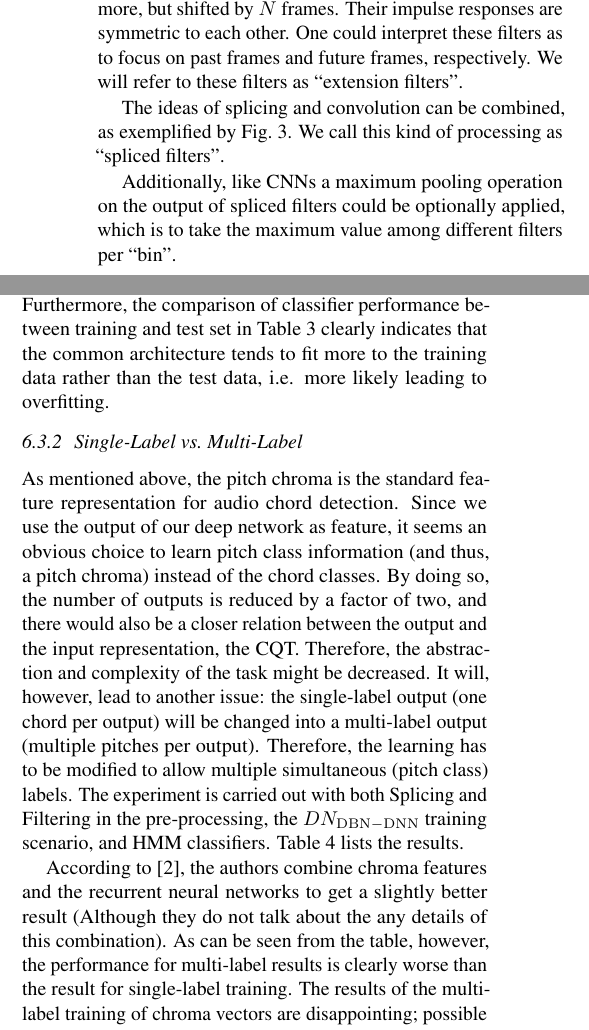
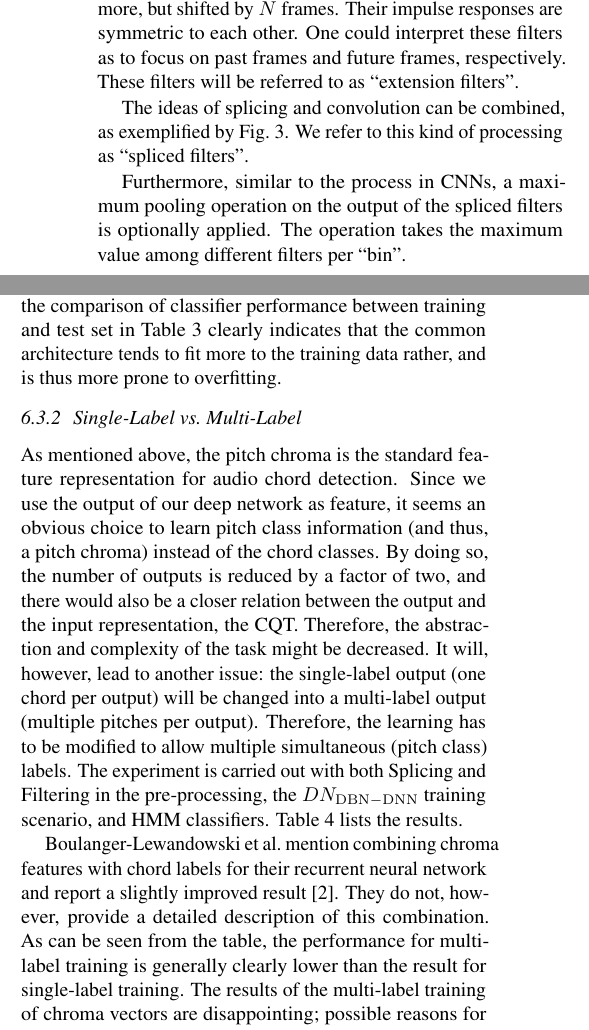
Before and after one commit to royzxq/Chord_Detection_Paper, a LaTeX paper (ISMIR2015template.tex): two parts of the columns of pages 3 and 5 of 7, joined at a grey line, cut so that both start at the same text. Compiled offline with pdfLaTeX.

Commit message:
some minor edits

```diff
--- a/ISMIR2015template.tex
+++ b/ISMIR2015template.tex
@@ -157,7 +157,7 @@ y_{1}(n) = \sum_{k=1}^N a^{-k+1} x(n-N+k)
 y_{2}(n) = \sum_{k=1}^N a^{-k+1} x(n+N-k)
 \end{equation}
 The filter length is $N$ and $a$ is the exponential base.
-These two filters are not centered around the current frame anymore, but shifted by $N$ frames. Their impulse responses are symmetric to each other. One could interpret these filters as to focus on past frames and future frames, respectively. We will refer to these filters as ``extension filters".
+These two filters are not centered around the current frame anymore, but shifted by $N$ frames. Their impulse responses are symmetric to each other. One could interpret these filters as to focus on past frames and future frames, respectively. These filters will be referred to as ``extension filters".
 
 The ideas of splicing and convolution can be combined, as exemplified by Fig.~\ref{fig:filtersplice}.
 %In a further processing, we combine the ideas of time splicing and convolution: we either conduct time splicing on the output of the low pass filter, or splice the output of different filters together, as in figure 4.
@@ -167,8 +167,8 @@ The ideas of splicing and convolution can be combined, as exemplified by Fig.~\r
  \caption{Splicing output of different filters}
  \label{fig:filtersplice}
 \end{figure}
-We call this kind of processing as ``spliced filters".
+We refer to this kind of processing as ``spliced filters".
 
-Additionally, like CNNs a maximum pooling operation on the output of spliced filters could be optionally applied, which is to take the maximum value among different filters per ``bin".
+Furthermore, similar to the process in CNNs, a maximum pooling operation on the output of the spliced filters is optionally applied. The operation takes the maximum value among different filters per ``bin".
 
 \subsection{Training}\label{sec:train}
@@ -306,8 +306,8 @@ Bottleneck & Pooling & 0.960 & 0.916 \\ \bottomrule
 \label{tab:arch}
 \end{table}
 
-The results show that for the three pre-processing scenarios tested: no additional pre-processing, spliced filters and spliced filters followed by a max pooling. The bottleneck architecture gives significantly better results ($p=0.023$) on the test set (WSCR). While this is not true for the training set (Training WSCR), for which the common architecture achieves results in the same range or better than the bottleneck architecture. The difference between the results on the training set and the test set are thus much larger for the common architecture than for the bottleneck architecture.
-The bottleneck architecture is clearly advantageous to use: it reduces complexity and thus the training workload and increases the classification performance significantly. Furthermore, the comparison of classifier performance between training and test set in Table~\ref{tab:arch} clearly indicates that the common architecture tends to fit more to the training data rather than the test data, i.e. more likely leading to overfitting.
+The results show that the bottleneck architecture gives significantly better results ($p=0.023$) on the test set (WSCR). Note that this is not true for the training set (Training WSCR), for which the common architecture achieves results in the same range or better than the bottleneck architecture. The difference between the results on the training set and the test set are thus much larger for the common architecture than for the bottleneck architecture.
+The bottleneck architecture is clearly advantageous to use: it reduces complexity and thus the training workload and increases the classification performance significantly. Furthermore, the comparison of classifier performance between training and test set in Table~\ref{tab:arch} clearly indicates that the common architecture tends to fit more to the training data rather, and is thus more prone to overfitting.
 
 
 \subsubsection{Single-Label vs.\ Multi-Label}
@@ -325,8 +325,8 @@ Multi-Label --- 12 Pitch Classes & 0.78  \\ \bottomrule
 \caption{Chord detection performance for single-label vs.\ multi-label learning}
 \label{tab:multilabel}
 \end{table}
-According to \cite{boulanger2013audio}, the authors combine chroma features and the recurrent neural networks to get a slightly better result (Although they do not talk about the any details of this combination).
-As can be seen from the table, however, the performance for multi-label results is clearly worse than the result for single-label training.
+Boulanger-Lewandowski et al.\ mention combining chroma features with chord labels for their recurrent neural network and report a slightly improved result \cite{boulanger2013audio}. They do not, however, provide a detailed description of this combination.
+As can be seen from the table, the performance for multi-label training is generally clearly lower than the result for single-label training.
 The results of the multi-label training of chroma vectors are disappointing; possible reasons for bad performance include
 \begin{inparaenum}[(i)]
     \item   difficulties with multi-target learning, since it increases the difficulty to train; furthermore, our implementation of multi-label training might be sub-optimal as the same posterior is assigned to each target without any information on the pitch class energy, and
```
Also changed, not shown: ISMIR2015template.tex (14 more changed lines).
